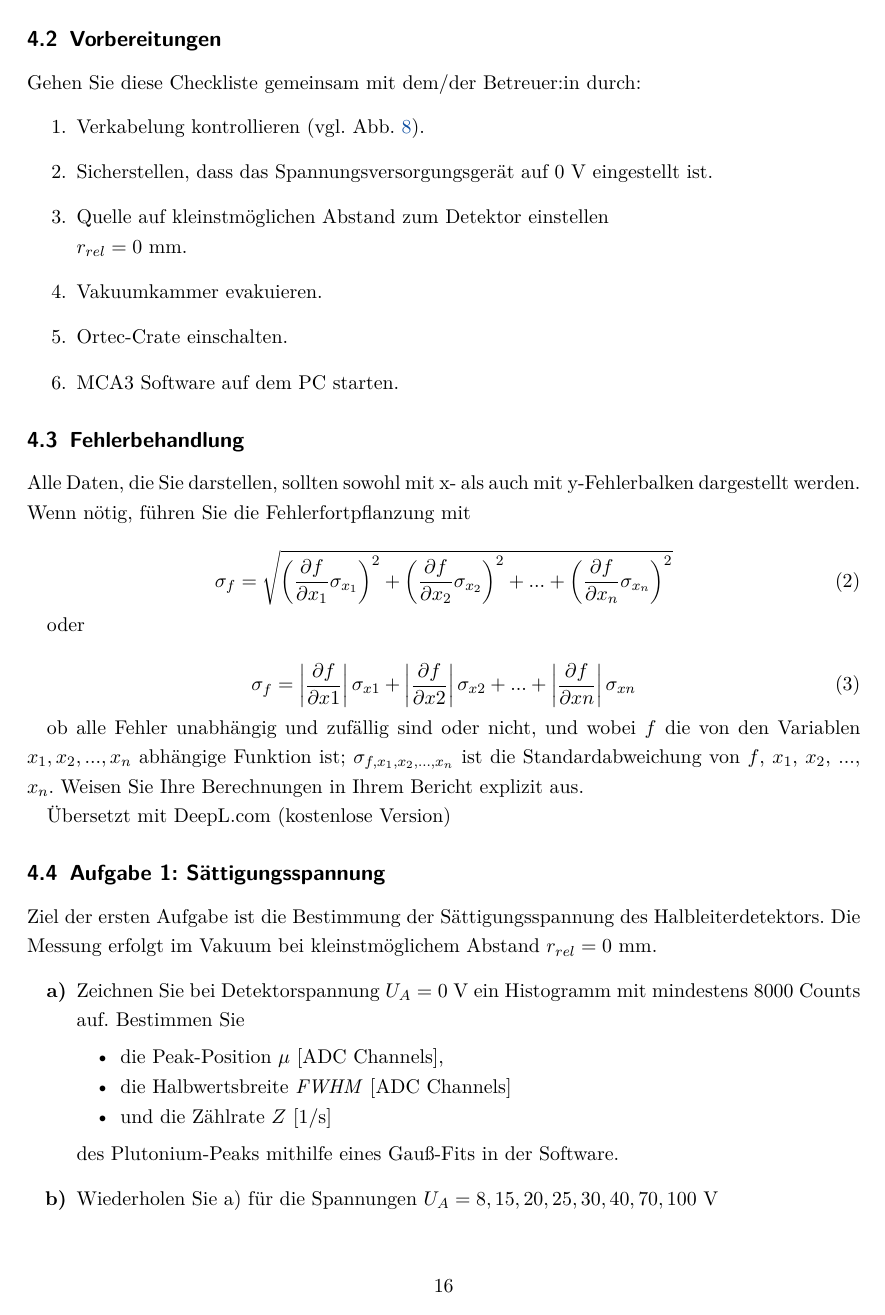
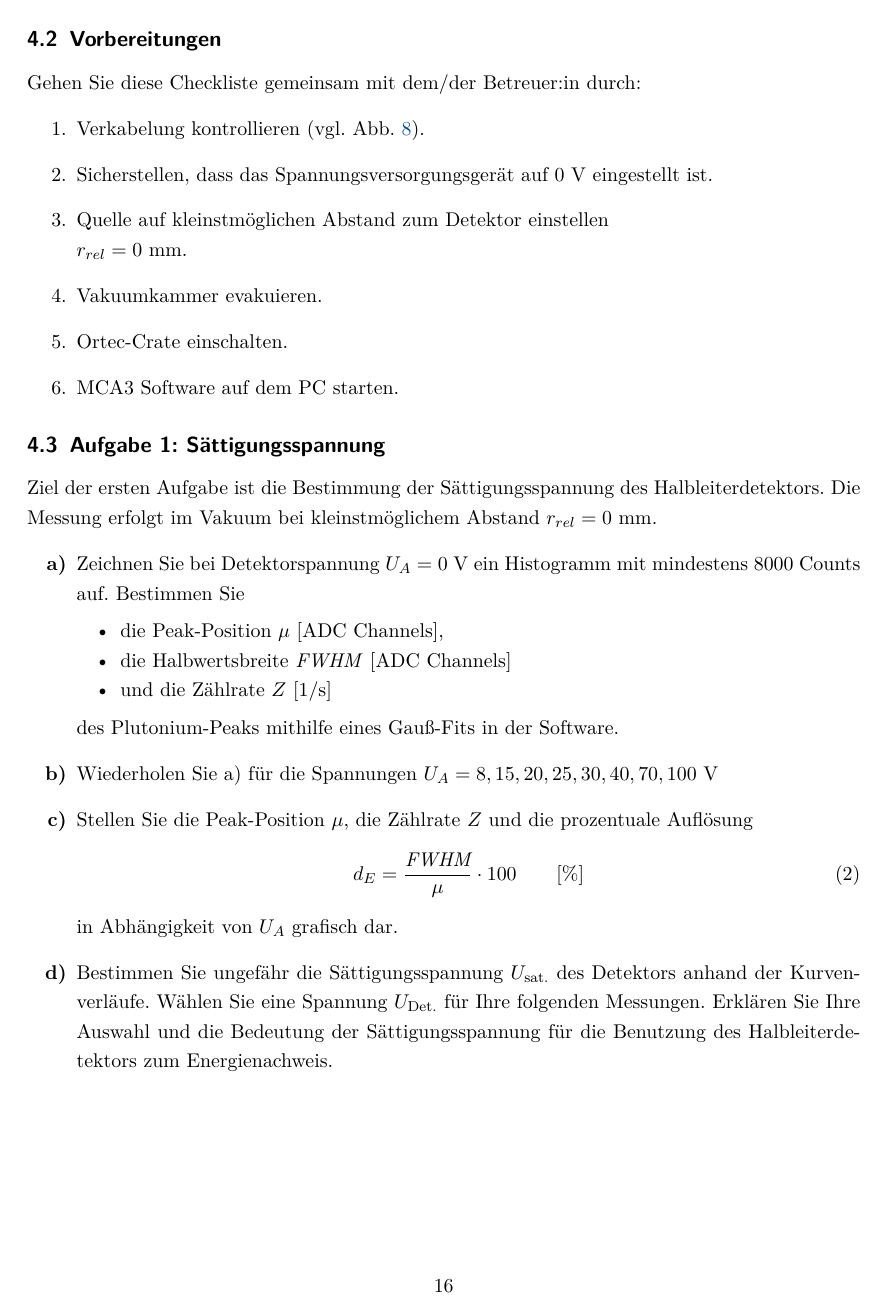
Before and after one commit to dspicker/ikf-manual-alpha-spectroscopy, a LaTeX document (german/v12_alphaspektroskopie.tex, which reads german/03_aufgaben.tex): page 16 of 20 before the commit and page 16 of 21 after it. Compiled offline with pdfLaTeX.

Commit message:
Move subsection about error propagation
In the german version.

```diff
--- a/german/03_aufgaben.tex
+++ b/german/03_aufgaben.tex
@@ -48,24 +48,6 @@ Gehen Sie diese Checkliste gemeinsam mit dem/der Betreuer:in durch:
 \end{enumerate}
 
 %
-\subsection{Fehlerbehandlung}
-Alle Daten, die Sie darstellen, sollten sowohl mit x- als auch mit y-Fehlerbalken dargestellt werden. Wenn nötig, führen Sie die Fehlerfortpflanzung mit
-
-\begin{equation}\label{eq:RSS}
-		\sigma_{f} = \sqrt{\left( \frac{\partial f}{\partial x_1}\sigma_{x_1} \right)^2 + \left( \frac{\partial f}{\partial x_2}\sigma_{x_2} \right)^2 + ... + \left( \frac{\partial f}{\partial x_n}\sigma_{x_n} \right)^2}
-\end{equation}
-
-oder
-
-\begin{equation}\label{eq:abs}
-		\sigma_{f} = \left| \frac{\partial f}{\partial x1}\right| \sigma_{x1} + \left| \frac{\partial f}{\partial x2}\right| \sigma_{x2} + ... + \left| \frac{\partial f}{\partial xn}\right| \sigma_{xn}
-\end{equation}
-
-ob alle Fehler unabhängig und zufällig sind oder nicht, und wobei $f$ die von den Variablen $x_1, x_2, ..., x_n$ abhängige Funktion ist; $\sigma_{f, x_1, x_2,..., x_n}$ ist die Standardabweichung von $f$, $x_1$, $x_2$, ..., $x_n$. Weisen Sie Ihre Berechnungen in Ihrem Bericht explizit aus.
-%
-
-Übersetzt mit DeepL.com (kostenlose Version)
-
 \subsection{Aufgabe 1: Sättigungsspannung}
 Ziel der ersten Aufgabe ist die Bestimmung der Sättigungsspannung des Halbleiterdetektors. Die Messung erfolgt im Vakuum bei kleinstmöglichem Abstand $r_{rel} = 0$ mm.
 \begin{enumerate}[label=\textbf{\alph*)}]
```
Also changed, not shown: german/03_aufgaben.tex (18 more changed lines).
